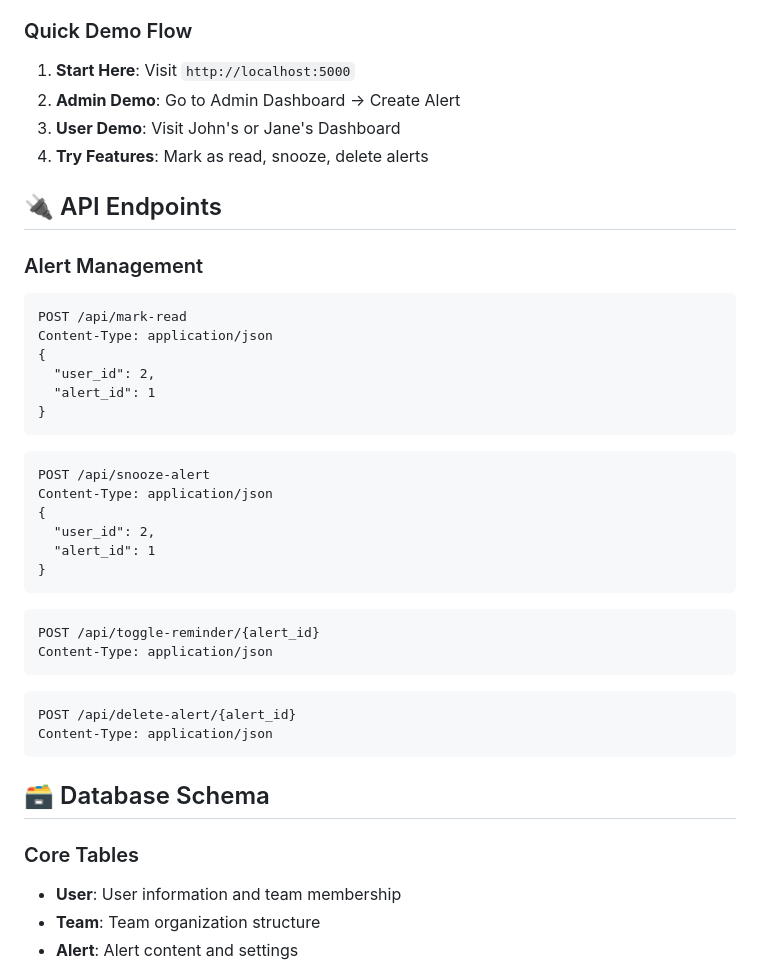
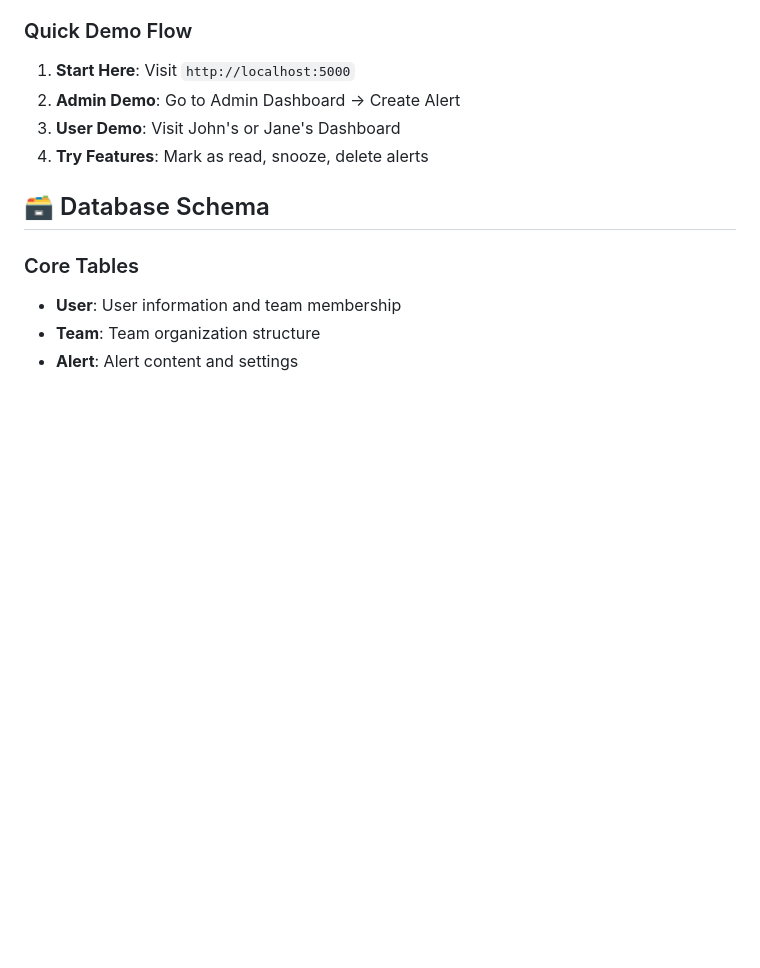
Before and after one commit to SachinMugade8797/Alerting-Notification-Platform, a Markdown page: README.md, the part around the change. Drawn GitHub-style; blank space fills up the shorter version.

````diff
--- a/README.md
+++ b/README.md
@@ -148,36 +148,7 @@ alert-system/
 3. **User Demo**: Visit John's or Jane's Dashboard
 4. **Try Features**: Mark as read, snooze, delete alerts
 
-## 🔌 API Endpoints
 
-### Alert Management
-```http
-POST /api/mark-read
-Content-Type: application/json
-{
-  "user_id": 2,
-  "alert_id": 1
-}
-```
-
-```http
-POST /api/snooze-alert
-Content-Type: application/json
-{
-  "user_id": 2,
-  "alert_id": 1
-}
-```
-
-```http
-POST /api/toggle-reminder/{alert_id}
-Content-Type: application/json
-```
-
-```http
-POST /api/delete-alert/{alert_id}
-Content-Type: application/json
-```
 
 ## 🗃️ Database Schema
 
````
